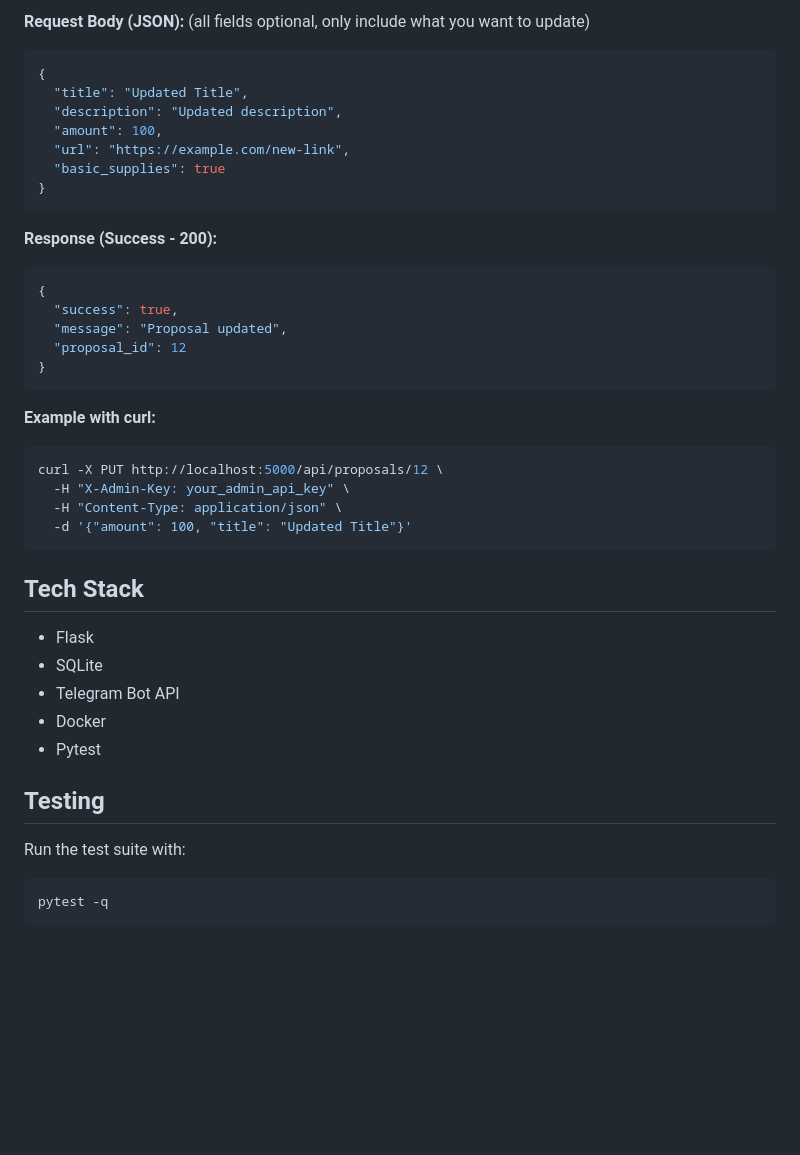
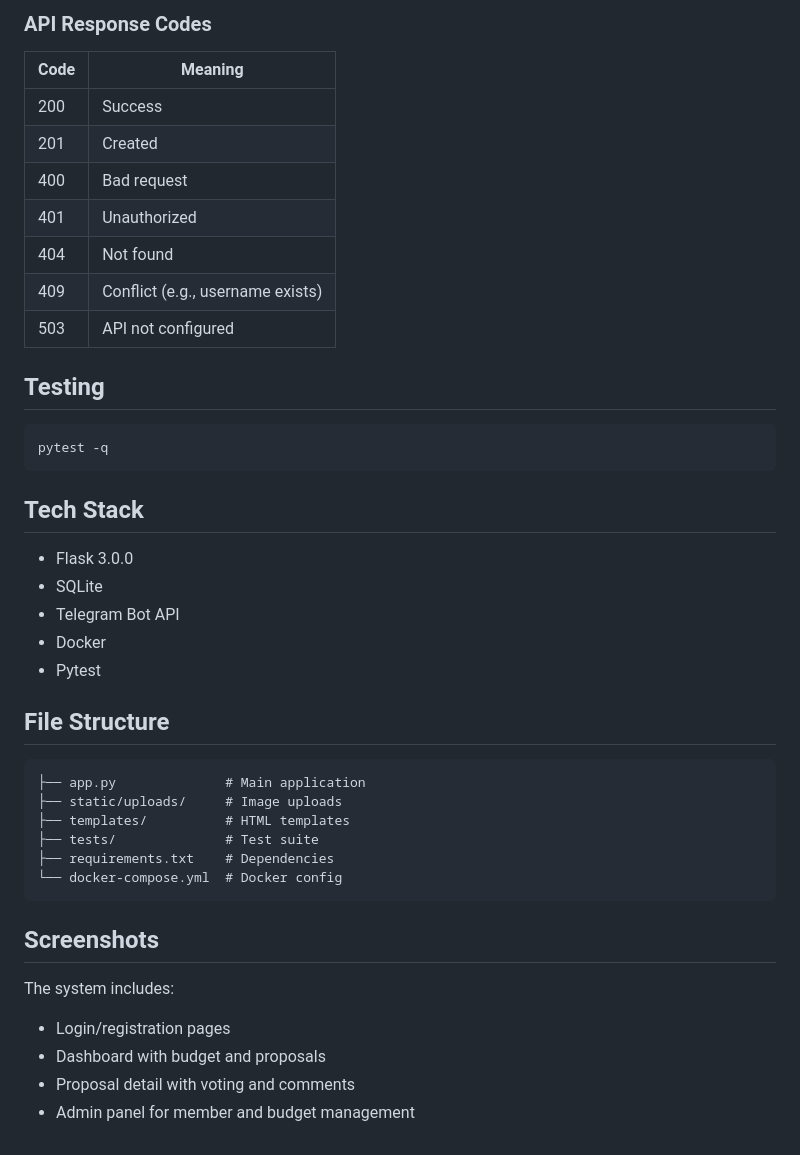
Before and after one commit to makespacemadrid/manavote, a Markdown page: README.md, the part around one of its changes. Rendered like a GitHub page; blank space fills up the shorter version.

````diff
--- a/README.md
+++ b/README.md
@@ -163,45 +114,46 @@ Content-Type: application/json
 ```
 
-**Request Body (JSON):** (all fields optional, only include what you want to update)
-```json
-{
-  "title": "Updated Title",
-  "description": "Updated description",
-  "amount": 100,
-  "url": "https://example.com/new-link",
-  "basic_supplies": true
-}
-```
+### API Response Codes
 
-**Response (Success - 200):**
-```json
-{
-  "success": true,
-  "message": "Proposal updated",
-  "proposal_id": 12
-}
-```
+| Code | Meaning |
+|------|---------|
+| 200 | Success |
+| 201 | Created |
+| 400 | Bad request |
+| 401 | Unauthorized |
+| 404 | Not found |
+| 409 | Conflict (e.g., username exists) |
+| 503 | API not configured |
 
-**Example with curl:**
+## Testing
+
 ```bash
-curl -X PUT http://localhost:5000/api/proposals/12 \
-  -H "X-Admin-Key: your_admin_api_key" \
-  -H "Content-Type: application/json" \
-  -d '{"amount": 100, "title": "Updated Title"}'
+pytest -q
 ```
 
 ## Tech Stack
 
-- Flask
+- Flask 3.0.0
 - SQLite
 - Telegram Bot API
 - Docker
 - Pytest
 
-## Testing
+## File Structure
 
-Run the test suite with:
+```
+├── app.py              # Main application
+├── static/uploads/     # Image uploads
+├── templates/          # HTML templates
+├── tests/              # Test suite
+├── requirements.txt    # Dependencies
+└── docker-compose.yml  # Docker config
+```
 
-```bash
-pytest -q
-```
+## Screenshots
+
+The system includes:
+- Login/registration pages
+- Dashboard with budget and proposals
+- Proposal detail with voting and comments
+- Admin panel for member and budget management
````
Also changed, not shown: other parts of README.md (+55 -104 lines), SPEC.md (+312 -140 lines).
